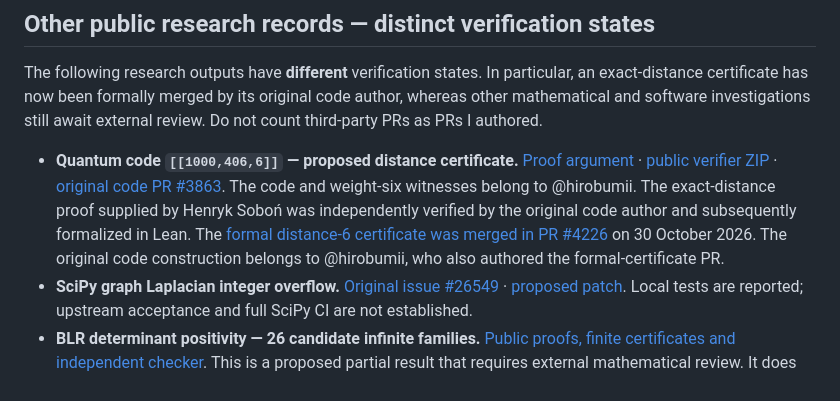
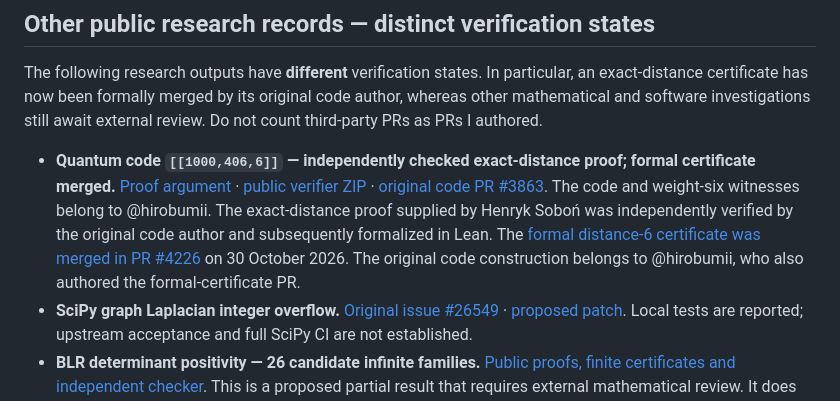
Before and after one commit to henryksobon300-code/my-work-henryk-sobon, a Markdown page: README.md, the part around the change. GitHub-like rendering.

Commit message:
Align qLDPC distance proof label with merged formal certificate

```diff
--- a/README.md
+++ b/README.md
@@ -50,7 +50,7 @@ I try to make each public claim inspectable: a specific problem, evidence, a ver
 
 The following research outputs have **different** verification states. In particular, an exact-distance certificate has now been formally merged by its original code author, whereas other mathematical and software investigations still await external review. Do not count third-party PRs as PRs I authored.
 
-- **Quantum code `[[1000,406,6]]` — proposed distance certificate.** [Proof argument](research/qldpc-1000-406-d6/PROOF.md) · [public verifier ZIP](MathemaSpace_D6_PUBLIC.zip) · [original code PR #3863](https://github.com/unitaryfoundation/qldpc-challenge/pull/3863). The code and weight-six witnesses belong to @hirobumii. The exact-distance proof supplied by Henryk Soboń was independently verified by the original code author and subsequently formalized in Lean. The [formal distance-6 certificate was merged in PR #4226](https://github.com/unitaryfoundation/qldpc-challenge/pull/4226) on 30 October 2026. The original code construction belongs to @hirobumii, who also authored the formal-certificate PR.
+- **Quantum code `[[1000,406,6]]` — independently checked exact-distance proof; formal certificate merged.** [Proof argument](research/qldpc-1000-406-d6/PROOF.md) · [public verifier ZIP](MathemaSpace_D6_PUBLIC.zip) · [original code PR #3863](https://github.com/unitaryfoundation/qldpc-challenge/pull/3863). The code and weight-six witnesses belong to @hirobumii. The exact-distance proof supplied by Henryk Soboń was independently verified by the original code author and subsequently formalized in Lean. The [formal distance-6 certificate was merged in PR #4226](https://github.com/unitaryfoundation/qldpc-challenge/pull/4226) on 30 October 2026. The original code construction belongs to @hirobumii, who also authored the formal-certificate PR.
 - **SciPy graph Laplacian integer overflow.** [Original issue #26549](https://github.com/scipy/scipy/issues/26549) · [proposed patch](research/scipy-26549/laplacian_dtype_promotion.patch). Local tests are reported; upstream acceptance and full SciPy CI are not established.
 - **BLR determinant positivity — 26 candidate infinite families.** [Public proofs, finite certificates and independent checker](research/blr-positivity-26-families/). This is a proposed partial result that requires external mathematical review. It does not solve the full conjecture or imply the Riemann hypothesis.
 
```
